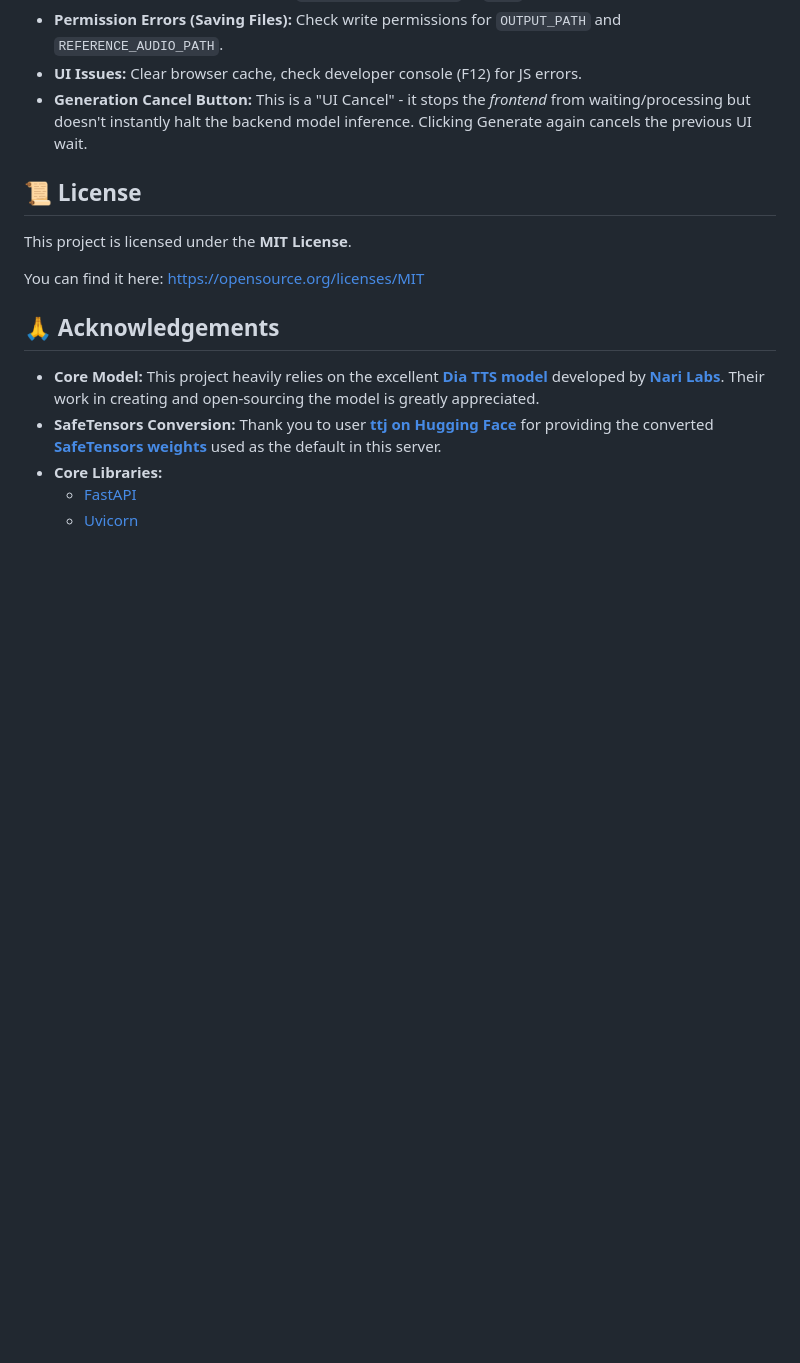
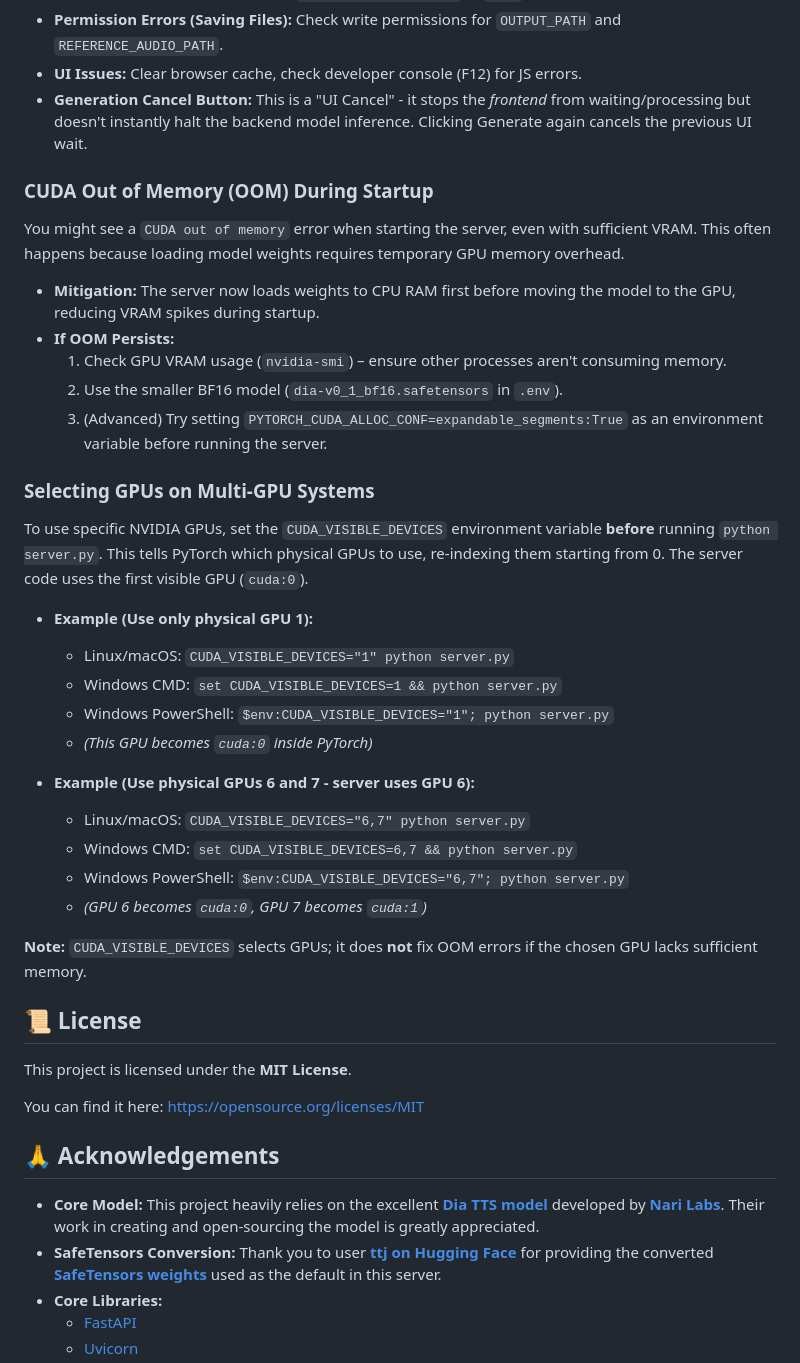
Before and after one commit to yudduy/dia-voice, a Markdown page: README.md, the part around the change. Drawn GitHub-style; blank space fills up the shorter version.

```diff
--- a/README.md
+++ b/README.md
@@ -293,6 +293,34 @@ The most intuitive way to use the server:
 *   **UI Issues:** Clear browser cache, check developer console (F12) for JS errors.
 *   **Generation Cancel Button:** This is a "UI Cancel" - it stops the *frontend* from waiting/processing but doesn't instantly halt the backend model inference. Clicking Generate again cancels the previous UI wait.
 
+### CUDA Out of Memory (OOM) During Startup
+
+You might see a `CUDA out of memory` error when starting the server, even with sufficient VRAM. This often happens because loading model weights requires temporary GPU memory overhead.
+
+*   **Mitigation:** The server now loads weights to CPU RAM first before moving the model to the GPU, reducing VRAM spikes during startup.
+*   **If OOM Persists:**
+    1.  Check GPU VRAM usage (`nvidia-smi`) – ensure other processes aren't consuming memory.
+    2.  Use the smaller BF16 model (`dia-v0_1_bf16.safetensors` in `.env`).
+    3.  (Advanced) Try setting `PYTORCH_CUDA_ALLOC_CONF=expandable_segments:True` as an environment variable before running the server.
+
+### Selecting GPUs on Multi-GPU Systems
+
+To use specific NVIDIA GPUs, set the `CUDA_VISIBLE_DEVICES` environment variable **before** running `python server.py`. This tells PyTorch which physical GPUs to use, re-indexing them starting from 0. The server code uses the first visible GPU (`cuda:0`).
+
+*   **Example (Use only physical GPU 1):**
+    *   Linux/macOS: `CUDA_VISIBLE_DEVICES="1" python server.py`
+    *   Windows CMD: `set CUDA_VISIBLE_DEVICES=1 && python server.py`
+    *   Windows PowerShell: `$env:CUDA_VISIBLE_DEVICES="1"; python server.py`
+    *   *(This GPU becomes `cuda:0` inside PyTorch)*
+
+*   **Example (Use physical GPUs 6 and 7 - server uses GPU 6):**
+    *   Linux/macOS: `CUDA_VISIBLE_DEVICES="6,7" python server.py`
+    *   Windows CMD: `set CUDA_VISIBLE_DEVICES=6,7 && python server.py`
+    *   Windows PowerShell: `$env:CUDA_VISIBLE_DEVICES="6,7"; python server.py`
+    *   *(GPU 6 becomes `cuda:0`, GPU 7 becomes `cuda:1`)*
+
+**Note:** `CUDA_VISIBLE_DEVICES` selects GPUs; it does **not** fix OOM errors if the chosen GPU lacks sufficient memory.
+
 ## 📜 License
 
 This project is licensed under the **MIT License**.
```
